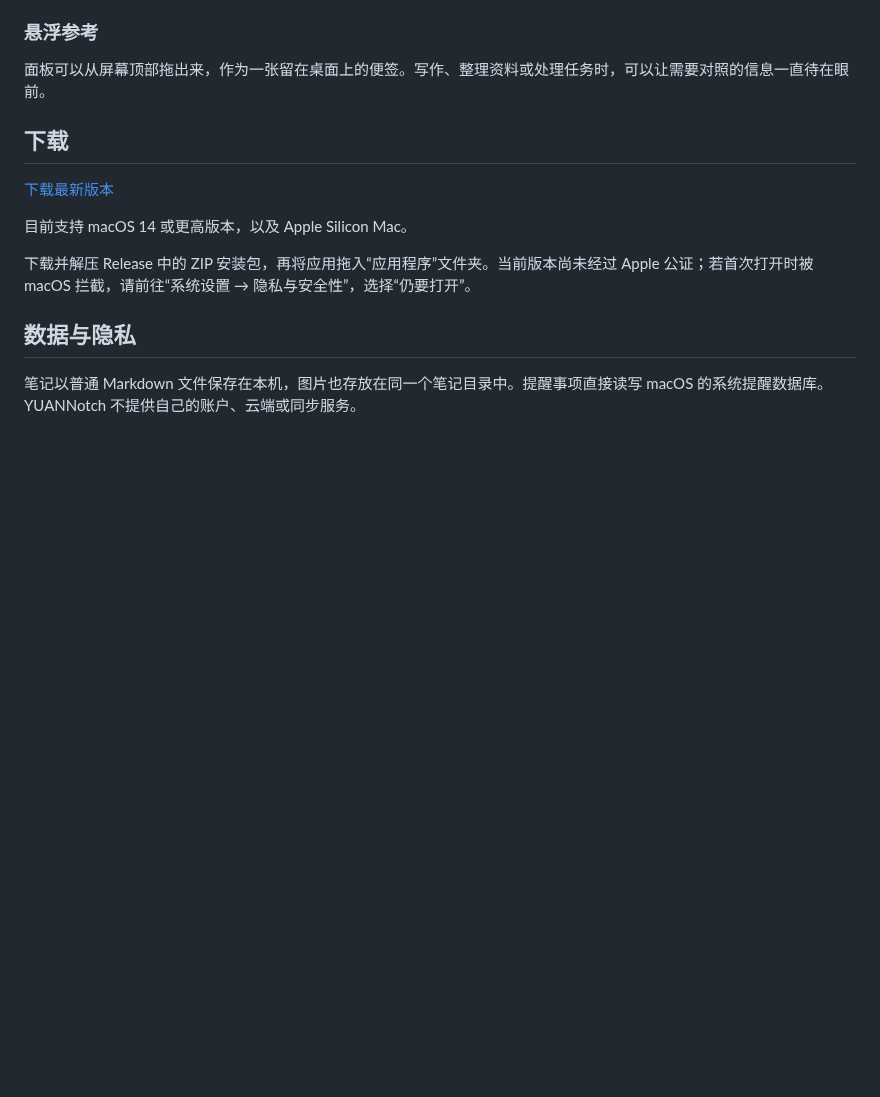
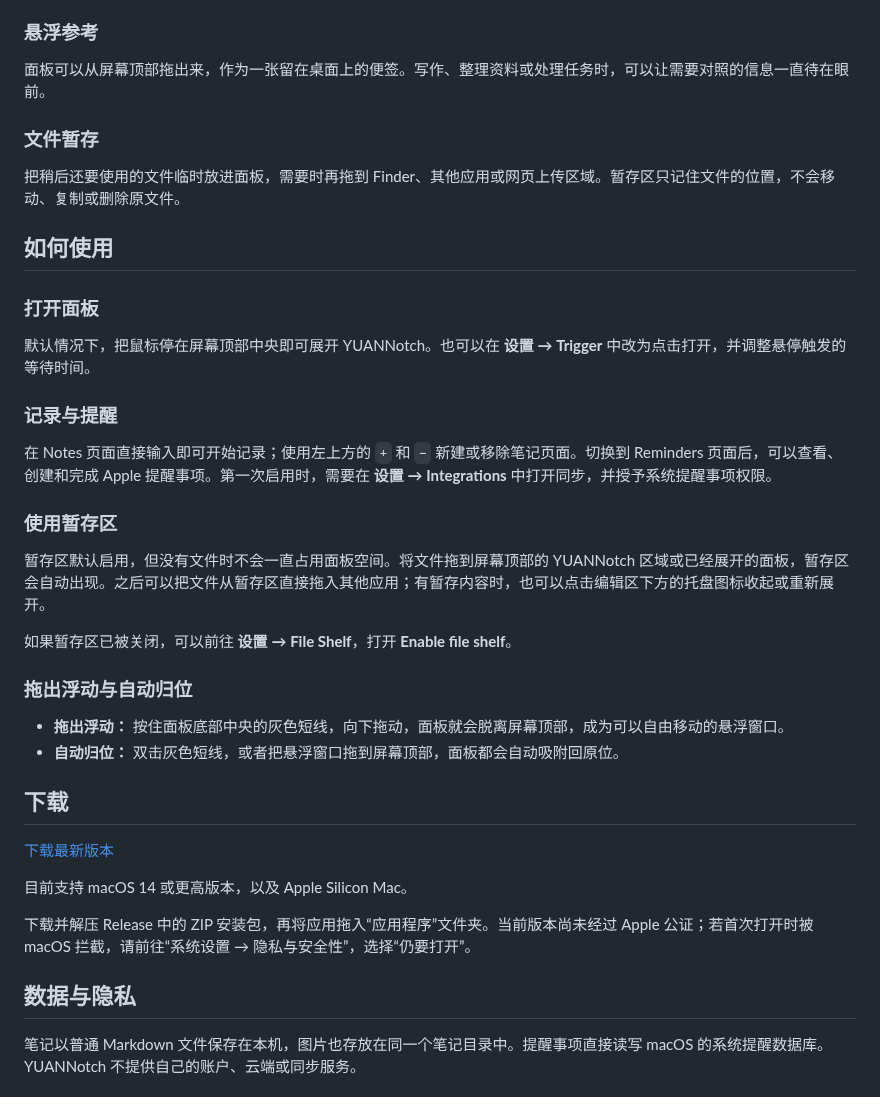
Before and after one commit to Hy0IU/YUANNotch, a Markdown page: README.md, the part around one of its changes. GitHub-like rendering; blank space fills up the shorter version.

```diff
--- a/README.md
+++ b/README.md
@@ -21,6 +31,31 @@ YUANNotch 的出发点，是让记录尽可能自然、无感：平时安静地
 ### 悬浮参考
 
 面板可以从屏幕顶部拖出来，作为一张留在桌面上的便签。写作、整理资料或处理任务时，可以让需要对照的信息一直待在眼前。
+
+### 文件暂存
+
+把稍后还要使用的文件临时放进面板，需要时再拖到 Finder、其他应用或网页上传区域。暂存区只记住文件的位置，不会移动、复制或删除原文件。
+
+## 如何使用
+
+### 打开面板
+
+默认情况下，把鼠标停在屏幕顶部中央即可展开 YUANNotch。也可以在 **设置 → Trigger** 中改为点击打开，并调整悬停触发的等待时间。
+
+### 记录与提醒
+
+在 Notes 页面直接输入即可开始记录；使用左上方的 `+` 和 `−` 新建或移除笔记页面。切换到 Reminders 页面后，可以查看、创建和完成 Apple 提醒事项。第一次启用时，需要在 **设置 → Integrations** 中打开同步，并授予系统提醒事项权限。
+
+### 使用暂存区
+
+暂存区默认启用，但没有文件时不会一直占用面板空间。将文件拖到屏幕顶部的 YUANNotch 区域或已经展开的面板，暂存区会自动出现。之后可以把文件从暂存区直接拖入其他应用；有暂存内容时，也可以点击编辑区下方的托盘图标收起或重新展开。
+
+如果暂存区已被关闭，可以前往 **设置 → File Shelf**，打开 **Enable file shelf**。
+
+### 拖出浮动与自动归位
+
+- **拖出浮动：** 按住面板底部中央的灰色短线，向下拖动，面板就会脱离屏幕顶部，成为可以自由移动的悬浮窗口。
+- **自动归位：** 双击灰色短线，或者把悬浮窗口拖到屏幕顶部，面板都会自动吸附回原位。
 
 ## 下载
 
```
Also changed, not shown: other parts of README.md (+10 -0 lines), Resources/YUANNotch-Demo.jpg (added), 1 other file.
